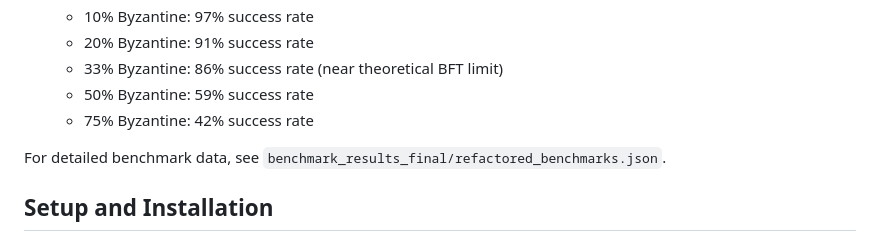
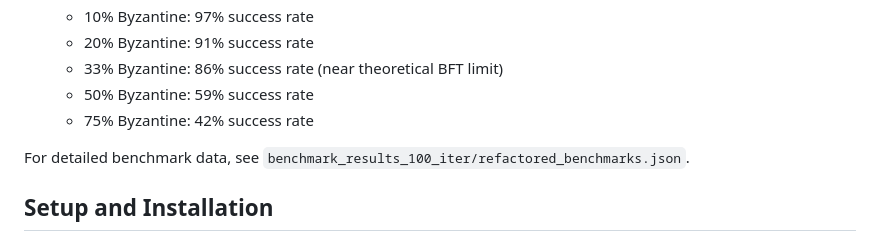
Before and after one commit to zccadle/Modular-Middleware-for-SUI, a Markdown page: README.md, the part around the change. GitHub-like rendering.

```diff
--- a/README.md
+++ b/README.md
@@ -35,7 +35,7 @@ Performance testing with 100 iterations shows:
   - 50% Byzantine: 59% success rate
   - 75% Byzantine: 42% success rate
 
-For detailed benchmark data, see `benchmark_results_final/refactored_benchmarks.json`.
+For detailed benchmark data, see `benchmark_results_100_iter/refactored_benchmarks.json`.
 
 ## Setup and Installation
 
```
